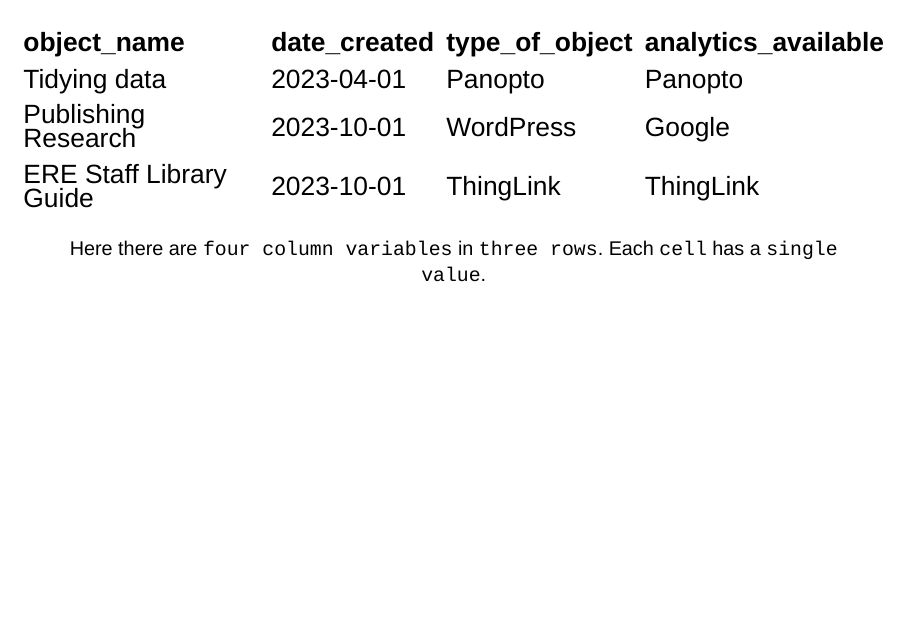
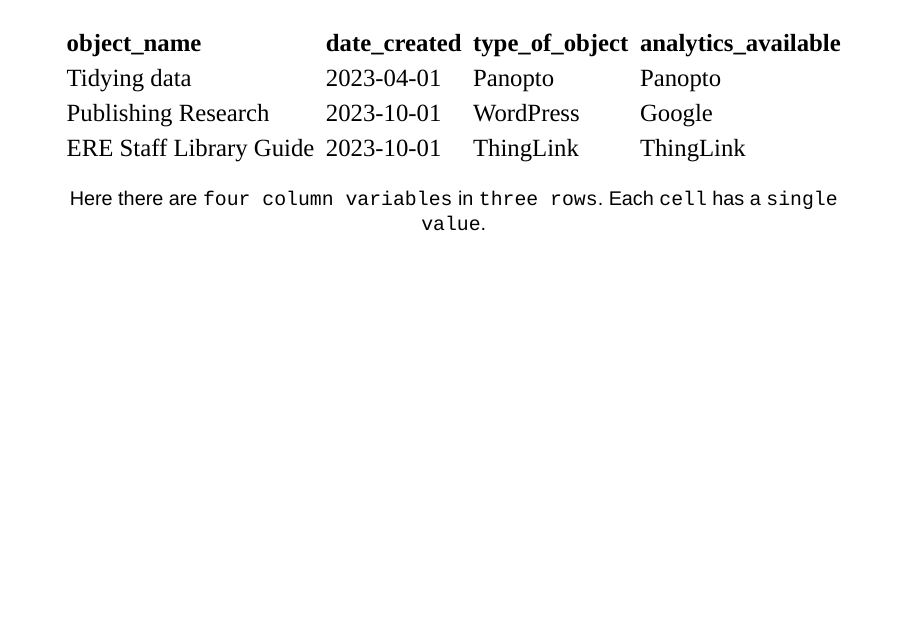
Before and after one commit to ab604/learning-objects-review-2024-01-22, a Quarto document (index.qmd): page 10 of 20. Rendered offline with R 4.5, knitr and Pandoc in place of Quarto, with nearby package versions; drawn as Slidy slides in place of the format the file asks for.

Commit message:
fix table font

````diff
--- a/index.qmd
+++ b/index.qmd
@@ -52,7 +52,7 @@
 library(kableExtra)
 dt <- read_csv("example-lo-database-2024-01-23.csv")
 dt |> kable() |>
-  kable_styling("striped", font_size = 32)
+  kable_styling(html_font="Consolas", font_size = 30)
 ```
 
 Here there are `four column variables` in `three rows`. Each `cell` has a `single value`.
````
Also changed, not shown: index.qmd (2 more changed lines), 1 other file.
